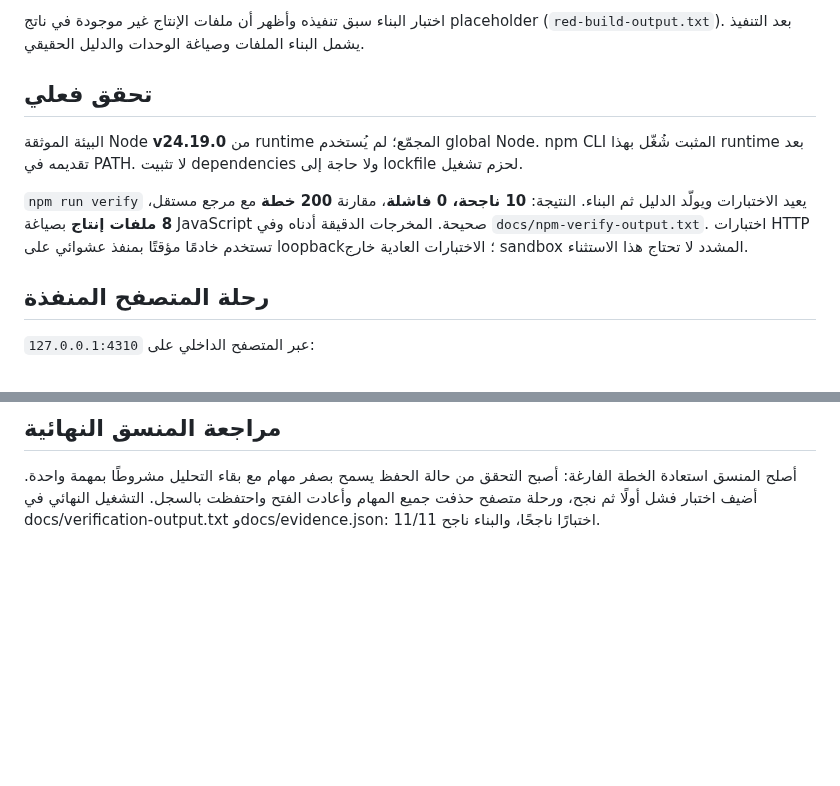
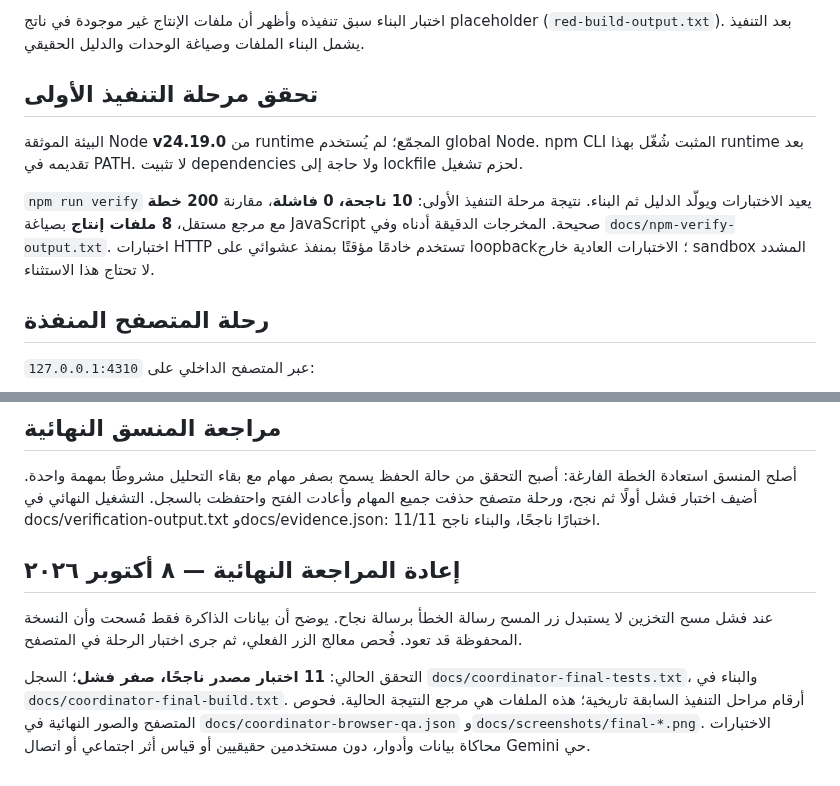
Before and after one commit to faisald2926/fusha, a Markdown page: docs/implementation-report.md, 2 parts joined by grey strips. Rendered like a GitHub page; blank space fills up the shorter version.

```diff
--- a/docs/implementation-report.md
+++ b/docs/implementation-report.md
@@ -30,11 +30,11 @@
 
 اختبار البناء سبق تنفيذه وأظهر أن ملفات الإنتاج غير موجودة في ناتج placeholder (`red-build-output.txt`). بعد التنفيذ يشمل البناء الملفات وصياغة الوحدات والدليل الحقيقي.
 
-## تحقق فعلي
+## تحقق مرحلة التنفيذ الأولى
 
 البيئة الموثقة Node **v24.19.0** من runtime المجمّع؛ لم يُستخدم global Node. npm CLI المثبت شُغّل بهذا runtime بعد تقديمه في PATH. لا تثبيت dependencies ولا حاجة إلى lockfile لحزم تشغيل.
 
-`npm run verify` يعيد الاختبارات ويولّد الدليل ثم البناء. النتيجة: **10 ناجحة، 0 فاشلة**، مقارنة **200 خطة** مع مرجع مستقل، **8 ملفات إنتاج** بصياغة JavaScript صحيحة. المخرجات الدقيقة أدناه وفي `docs/npm-verify-output.txt`. اختبارات HTTP تستخدم خادمًا مؤقتًا بمنفذ عشوائي على loopback؛ الاختبارات العادية خارج sandbox المشدد لا تحتاج هذا الاستثناء.
+`npm run verify` يعيد الاختبارات ويولّد الدليل ثم البناء. نتيجة مرحلة التنفيذ الأولى: **10 ناجحة، 0 فاشلة**، مقارنة **200 خطة** مع مرجع مستقل، **8 ملفات إنتاج** بصياغة JavaScript صحيحة. المخرجات الدقيقة أدناه وفي `docs/npm-verify-output.txt`. اختبارات HTTP تستخدم خادمًا مؤقتًا بمنفذ عشوائي على loopback؛ الاختبارات العادية خارج sandbox المشدد لا تحتاج هذا الاستثناء.
 
 ## رحلة المتصفح المنفذة
 
@@ -93,3 +93,9 @@ Run: node dist/server.mjs
 ## مراجعة المنسق النهائية
 
 أصلح المنسق استعادة الخطة الفارغة: أصبح التحقق من حالة الحفظ يسمح بصفر مهام مع بقاء التحليل مشروطًا بمهمة واحدة. أضيف اختبار فشل أولًا ثم نجح، ورحلة متصفح حذفت جميع المهام وأعادت الفتح واحتفظت بالسجل. التشغيل النهائي في docs/verification-output.txt وdocs/evidence.json: 11/11 اختبارًا ناجحًا، والبناء ناجح.
+
+## إعادة المراجعة النهائية — ٨ أكتوبر ٢٠٢٦
+
+عند فشل مسح التخزين لا يستبدل زر المسح رسالة الخطأ برسالة نجاح. يوضح أن بيانات الذاكرة فقط مُسحت وأن النسخة المحفوظة قد تعود. فُحص معالج الزر الفعلي، ثم جرى اختبار الرحلة في المتصفح.
+
+التحقق الحالي: **11 اختبار مصدر ناجحًا، صفر فشل**؛ السجل `docs/coordinator-final-tests.txt`، والبناء في `docs/coordinator-final-build.txt`. أرقام مراحل التنفيذ السابقة تاريخية؛ هذه الملفات هي مرجع النتيجة الحالية. فحوص المتصفح والصور النهائية في `docs/coordinator-browser-qa.json` و`docs/screenshots/final-*.png`. الاختبارات محاكاة بيانات وأدوار، دون مستخدمين حقيقيين أو قياس أثر اجتماعي أو اتصال Gemini حي.
```
Also changed, not shown: README.md (+11 -1 lines), docs/screenshots/final-desktop.png, 3 other files.
